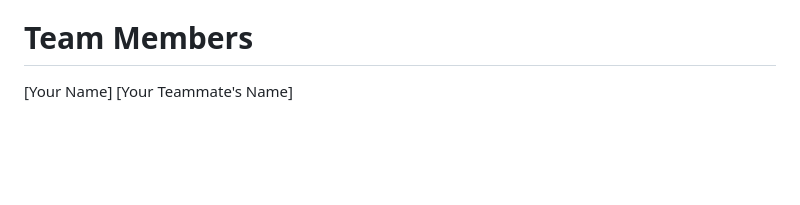
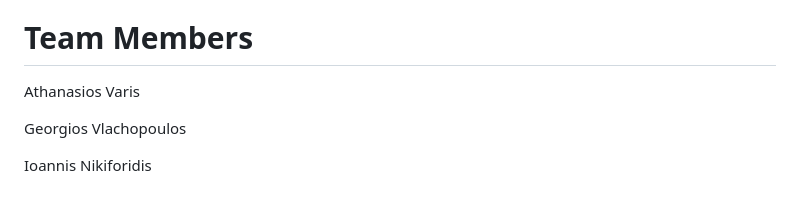
Before and after one commit to Athanasiosvaris/Information-Systems-Analysis-and-Design, a Markdown page: README.md, the part around the change. GitHub-like rendering; blank space fills up the shorter version.

```diff
--- a/README.md
+++ b/README.md
@@ -45,5 +45,9 @@ You need to follow the following steps in order to run the python scripts :
 
 
 # Team Members
-[Your Name]
-[Your Teammate's Name]
+
+Athanasios Varis
+
+Georgios Vlachopoulos
+
+Ioannis Nikiforidis
```
